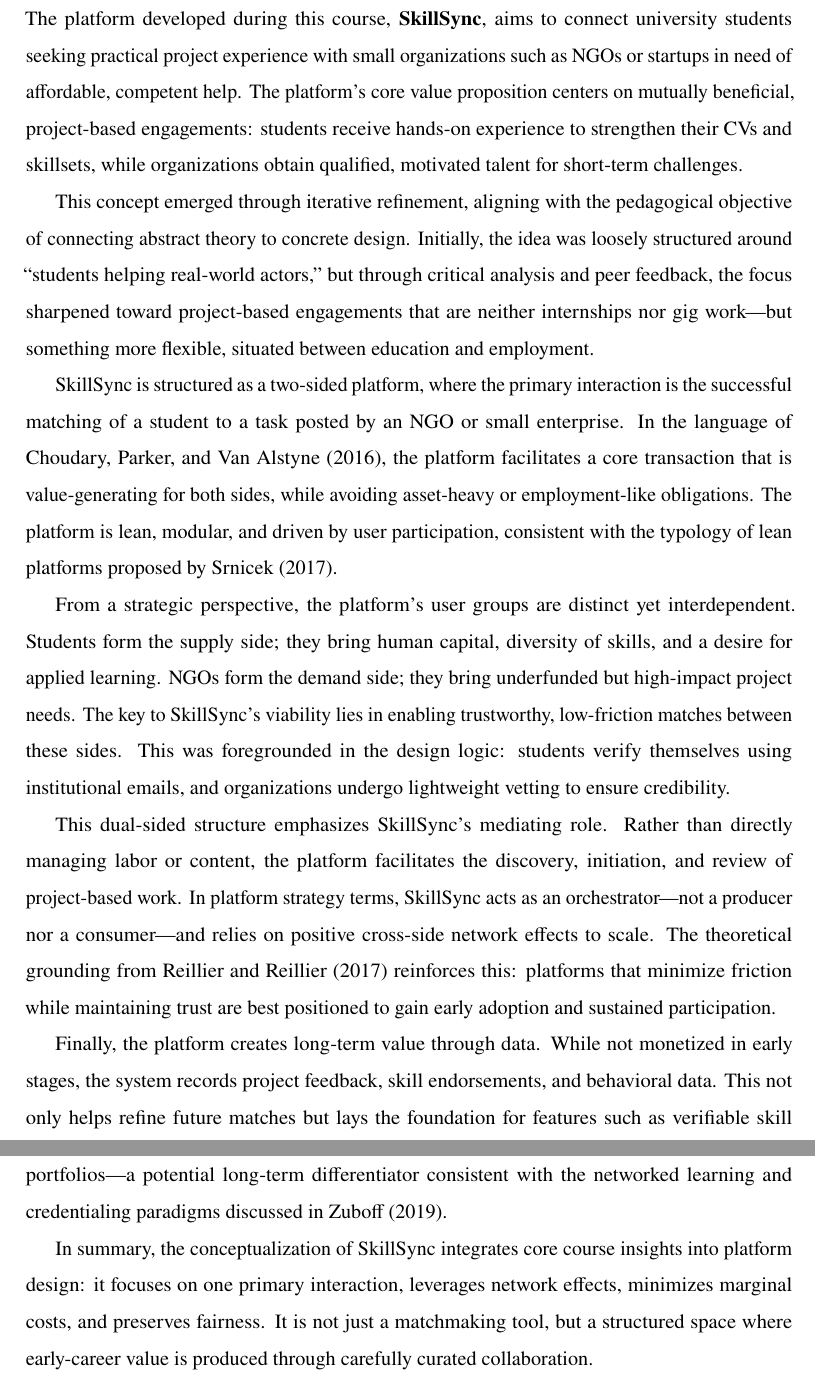
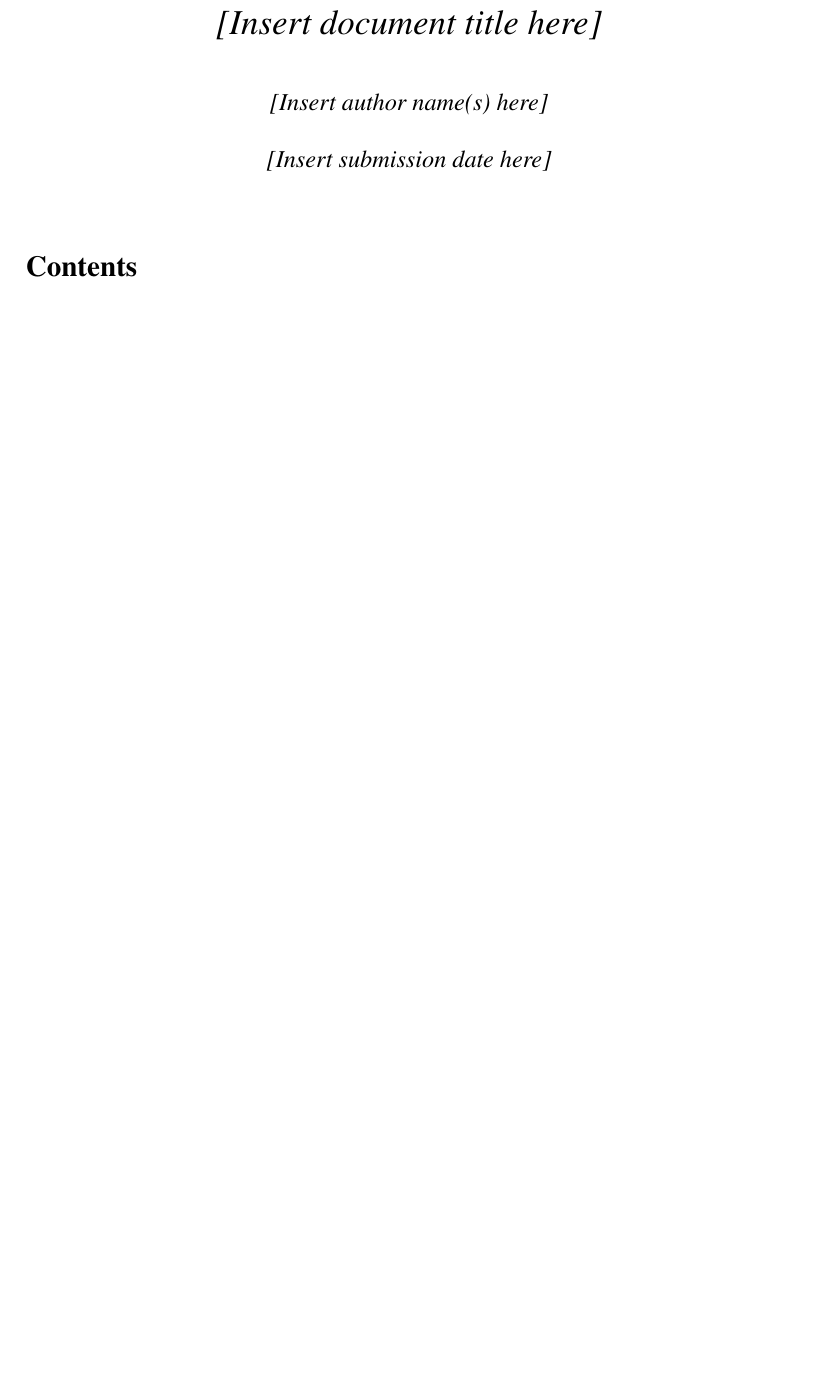
Before and after one commit to Jegerchristiank/GUA-Exam-2025-chkr25ag, a LaTeX document (main.tex): two parts of pages 2 and 3 of 4 before the commit and part of page 1 of 6 after it, the two joined at a grey line, cut at the place of the change, the shorter picture padded with empty space. Compiled offline with pdfLaTeX.

Commit message:
Create structured LaTeX skeleton

```diff
--- a/main.tex
+++ b/main.tex
@@ -12,9 +12,6 @@
 \usepackage{setspace}
 \setstretch{1.5}
 \usepackage{graphicx}
-\usepackage{float}
-\usepackage{caption}
-\captionsetup[figure]{labelformat=empty}
 
 % Tables and math
 \usepackage{booktabs}
@@ -25,6 +22,14 @@
 \usepackage[natbibapa]{apacite}
 
 \begin{document}
+
+% ================= Global metadata =================
+\title{\textit{[Insert document title here]}}
+\author{\textit{[Insert author name(s) here]}}
+\date{\textit{[Insert submission date here]}}
+
+\maketitle
+
 % Remove numbering in headings and thus in-text
 \setcounter{secnumdepth}{-1}
 % Remove numbers in TOC entries
@@ -35,18 +40,3 @@
 \tableofcontents
 \newpage
 
-\section*{Question 1: Platform Concept and Value Proposition}
-
-The platform developed during this course, \textbf{SkillSync}, aims to connect university students seeking practical project experience with small organizations such as NGOs or startups in need of affordable, competent help. The platform's core value proposition centers on mutually beneficial, project-based engagements: students receive hands-on experience to strengthen their CVs and skillsets, while organizations obtain qualified, motivated talent for short-term challenges.
-
-This concept emerged through iterative refinement, aligning with the pedagogical objective of connecting abstract theory to concrete design. Initially, the idea was loosely structured around ``students helping real-world actors,'' but through critical analysis and peer feedback, the focus sharpened toward project-based engagements that are neither internships nor gig work---but something more flexible, situated between education and employment.
-
-SkillSync is structured as a two-sided platform, where the primary interaction is the successful matching of a student to a task posted by an NGO or small enterprise. In the language of \citet{Choudary2016}, the platform facilitates a core transaction that is value-generating for both sides, while avoiding asset-heavy or employment-like obligations. The platform is lean, modular, and driven by user participation, consistent with the typology of lean platforms proposed by \citet{Srnicek2017}.
-
-From a strategic perspective, the platform's user groups are distinct yet interdependent. Students form the supply side; they bring human capital, diversity of skills, and a desire for applied learning. NGOs form the demand side; they bring underfunded but high-impact project needs. The key to SkillSync’s viability lies in enabling trustworthy, low-friction matches between these sides. This was foregrounded in the design logic: students verify themselves using institutional emails, and organizations undergo lightweight vetting to ensure credibility.
-
-This dual-sided structure emphasizes SkillSync’s mediating role. Rather than directly managing labor or content, the platform facilitates the discovery, initiation, and review of project-based work. In platform strategy terms, SkillSync acts as an orchestrator---not a producer nor a consumer---and relies on positive cross-side network effects to scale. The theoretical grounding from \citet{Reillier2017} reinforces this: platforms that minimize friction while maintaining trust are best positioned to gain early adoption and sustained participation.
-
-Finally, the platform creates long-term value through data. While not monetized in early stages, the system records project feedback, skill endorsements, and behavioral data. This not only helps refine future matches but lays the foundation for features such as verifiable skill portfolios---a potential long-term differentiator consistent with the networked learning and credentialing paradigms discussed in \citet{Zuboff2019}.
-
-In summary, the conceptualization of SkillSync integrates core course insights into platform design: it focuses on one primary interaction, leverages network effects, minimizes marginal costs, and preserves fairness. It is not just a matchmaking tool, but a structured space where early-career value is produced through carefully curated collaboration.
```
Also changed, not shown: main.tex (21 more changed lines).
